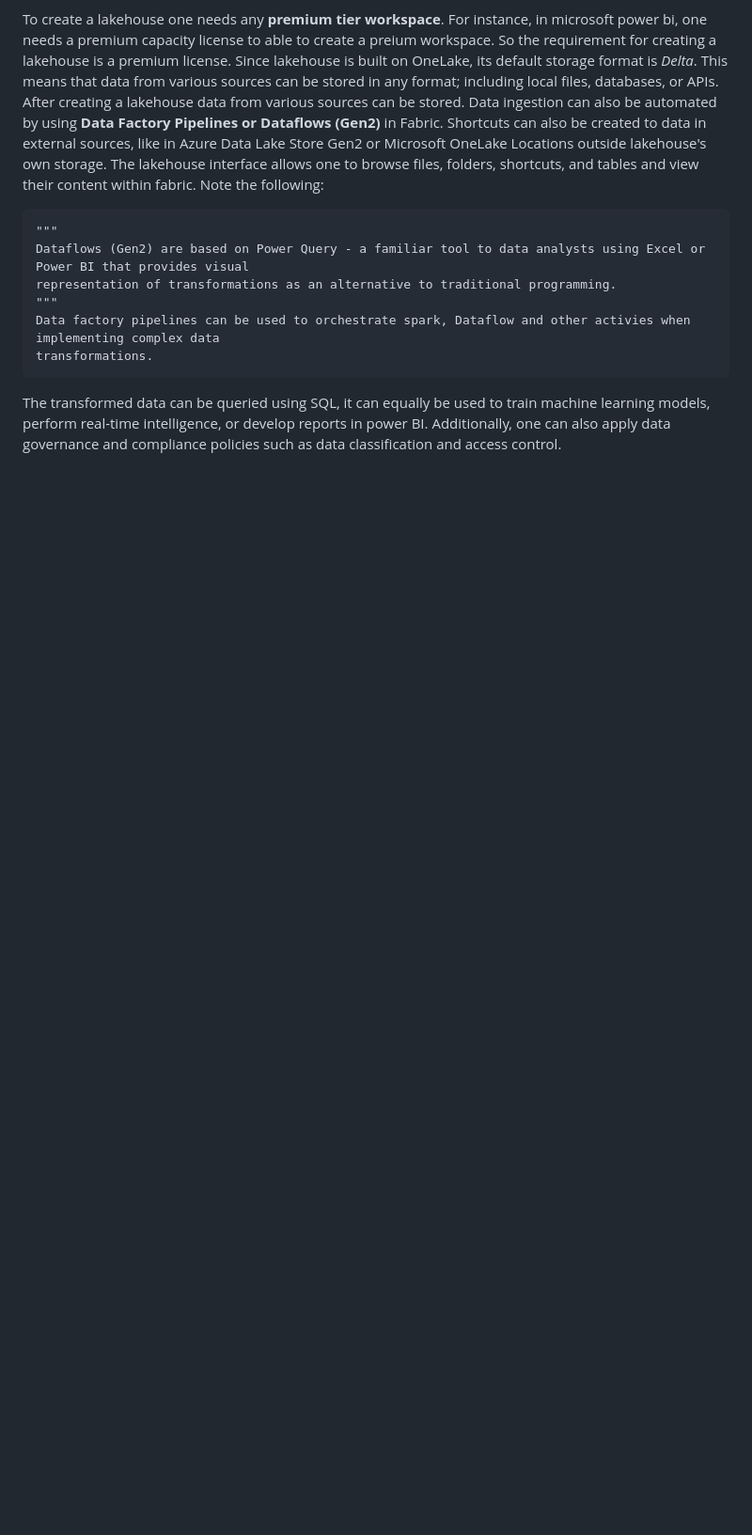
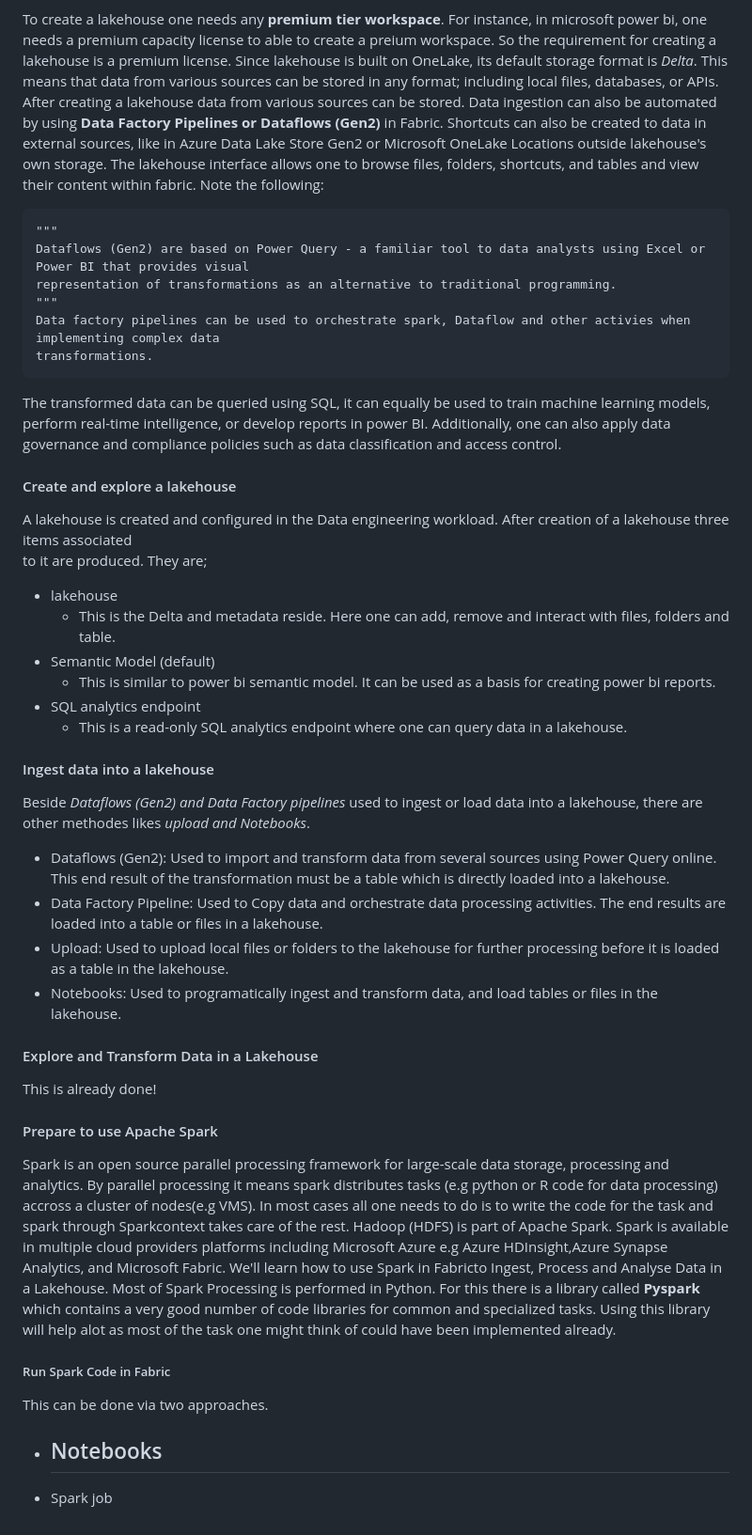
Before and after one commit to yufeenyuy/msc_bi_docs, a Markdown page: microsoft_fabric/introduction.md, the part around one of its changes. Shown at 94% size. Rendered like a GitHub page; blank space fills up the shorter version.

```diff
--- a/microsoft_fabric/introduction.md
+++ b/microsoft_fabric/introduction.md
@@ -60,3 +60,52 @@ transformations.
 The transformed data can be queried using SQL, it can equally be used to train machine learning models, perform real-time
 intelligence, or develop reports in power BI. Additionally, one can also apply data governance and compliance policies such
 as data classification and access control.
+
+#### Create and explore a lakehouse
+
+A lakehouse is created and configured in the Data engineering workload. After creation of a lakehouse three items associated
+to it are produced. They are;
+
++ lakehouse
+  - This is the Delta and metadata reside. Here one can add, remove and interact with files, folders and table.
++ Semantic Model (default)
+  - This is similar to power bi semantic model. It can be used as a basis for creating power bi reports.
++ SQL analytics endpoint
+  - This is a read-only SQL analytics endpoint where one can query data in a lakehouse.
+
+#### Ingest data into a lakehouse
+
+Beside *Dataflows (Gen2) and Data Factory pipelines* used to ingest or load data into a lakehouse, there are other methodes
+likes *upload and Notebooks*.
+
++ Dataflows (Gen2): Used to import and transform data from several sources using Power Query online. This end result of the
+transformation must be a table which is directly loaded into a lakehouse.
++ Data Factory Pipeline: Used to Copy data and orchestrate data processing activities. The end results are loaded into a
+table or files in a lakehouse.
++ Upload: Used to upload local files or folders to the lakehouse for further processing before it is loaded as a table in the
+lakehouse.
++ Notebooks: Used to programatically ingest and transform data, and load tables or files in the lakehouse.
+
+#### Explore and Transform Data in a Lakehouse
+
+This is already done!
+
+#### Prepare to use Apache Spark
+
+Spark is an open source parallel processing framework for large-scale data storage, processing and analytics. By parallel
+processing it means spark distributes tasks (e.g python or R code for data processing) accross a cluster of nodes(e.g VMS).
+In most cases all one needs to do is to write the code for the task and spark through Sparkcontext takes care of the rest.
+Hadoop (HDFS) is part of Apache Spark. Spark is available in multiple cloud providers platforms including Microsoft Azure
+e.g Azure HDInsight,Azure Synapse Analytics, and Microsoft Fabric. We'll learn how to use Spark in Fabricto Ingest, Process
+and Analyse Data in a Lakehouse. Most of Spark Processing is performed in Python. For this there is a library called
+**Pyspark** which contains a very good number of code libraries for common and specialized tasks. Using this library will
+help alot as most of the task one might think of could have been implemented already.
+
+##### Run Spark Code in Fabric
+
+This can be done via two approaches.
+
++ Notebooks
+  -
+
++ Spark job
```
Also changed, not shown: other parts of microsoft_fabric/introduction.md (+13 -13 lines), business_intelligence_1/bi_1.md (added, +124 -0 lines), README.md (added), business_intelligence_1/bi_classification.JPG (added), business_intelligence_1/datawarehouse.JPG (added), 2 other files.
